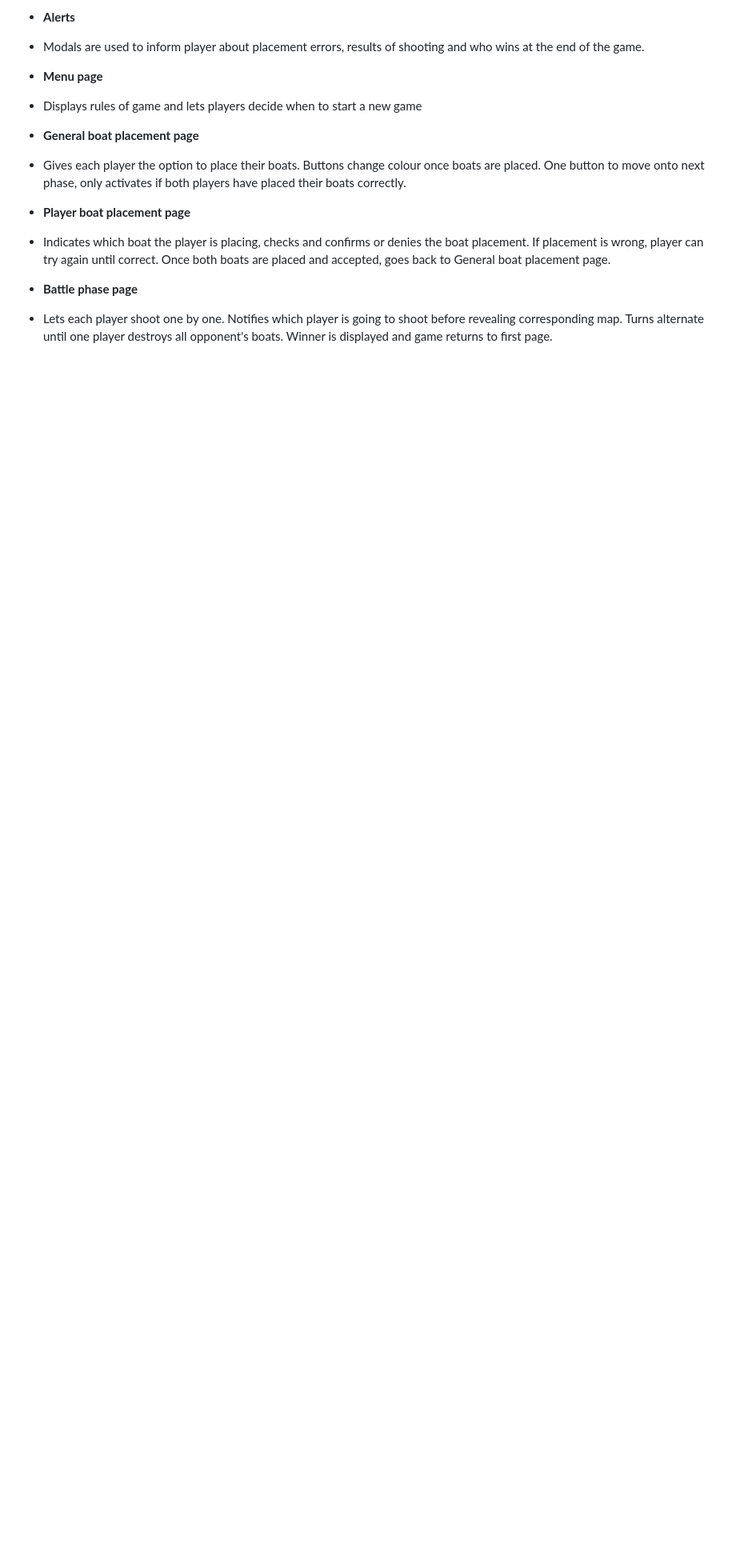
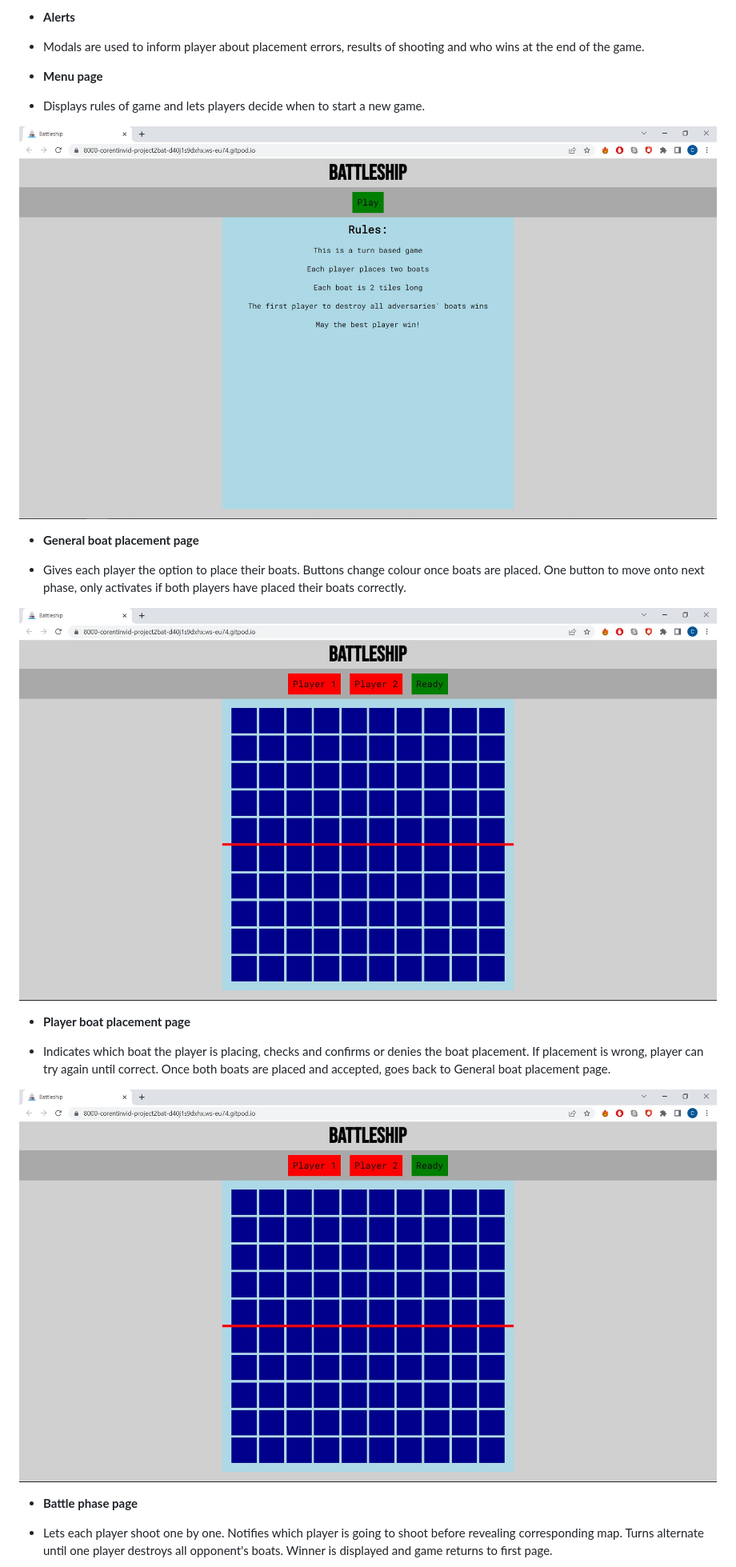
Before and after one commit to Corentin-Vidick/Project2-Battleship, a Markdown page: README.md, the part around the change printed below. Shown: that part at 80% size. Rendered like a GitHub page; pictures changed too: documentation/all-boats-placed.jpg (added), documentation/menu-page.jpg (added); blank space fills up the shorter version.

Commit message:
Readme update - screenshots

```diff
--- a/README.md
+++ b/README.md
@@ -27,15 +27,21 @@ The battleship website is intended to showcase JavaScript through the classic ga
 
 - __Menu page__
 
--	Displays rules of game and lets players decide when to start a new game
+-	Displays rules of game and lets players decide when to start a new game.
+
+![Menu](/documentation/menu-page.jpg)
 
 - __General boat placement page__
 
 -	Gives each player the option to place their boats. Buttons change colour once boats are placed. One button to move onto next phase, only activates if both players have placed their boats correctly.
 
+![General boat placement](/documentation/all-boats-placed.jpg)
+
 - __Player boat placement page__
 
 -	Indicates which boat the player is placing, checks and confirms or denies the boat placement. If placement is wrong, player can try again until correct. Once both boats are placed and accepted, goes back to General boat placement page.
+
+![Player boat placement](/documentation/all-boats-placed.jpg)
 
 - __Battle phase page__
 
```
Also changed, not shown: other parts of README.md (+6 -0 lines), documentation/boat-placement-page.jpg (added), documentation/shooting-phase-cell-highlight.jpg (added), documentation/shooting-phase-cell-selected.jpg (added), documentation/shooting-phase-in-between-players.jpg (added).
